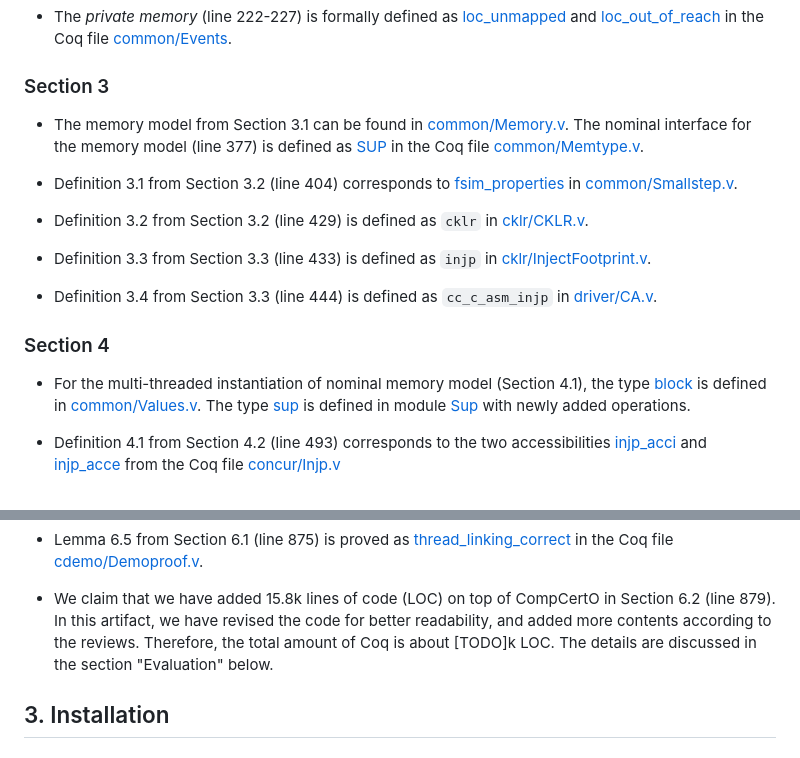
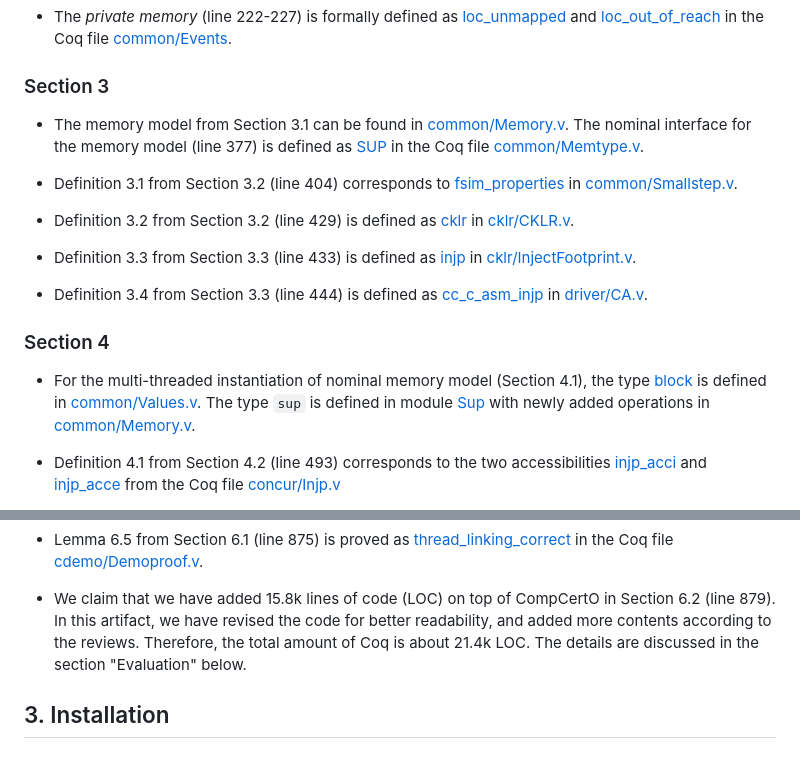
Before and after one commit to SJTU-PLV/compcertoc-pldi25-artifact, a Markdown page: README.md, 2 parts joined by grey strips. Rendered like a GitHub page.

Commit message:
finished todos, checking links

```diff
--- a/README.md
+++ b/README.md
@@ -46,19 +44,19 @@ We list the definitions, lemmas and theorems from each section of the paper belo
 
 - Definition 3.1 from Section 3.2 (line 404)   corresponds to [fsim_properties](CompCertOC/common/Smallstep.v#L597) in [common/Smallstep.v](CompCertOC/common/Smallstep.v).
 
-- Definition 3.2 from Section 3.2 (line 429) is defined as `cklr` in [cklr/CKLR.v](CompCertOC/cklr/CKLR.v).
+- Definition 3.2 from Section 3.2 (line 429) is defined as [cklr](CompCertOC/cklr/CKLR.v#L43) in [cklr/CKLR.v](CompCertOC/cklr/CKLR.v).
 
-- Definition 3.3 from Section 3.3 (line 433) is defined as `injp` in [cklr/InjectFootprint.v](CompCertOC/cklr/InjectFootprint.v).
+- Definition 3.3 from Section 3.3 (line 433) is defined as [injp](CompCertOC/cklr/InjectFootprint.v#286) in [cklr/InjectFootprint.v](CompCertOC/cklr/InjectFootprint.v).
 
 - Definition 3.4 from Section 3.3 (line 444) is
-defined as `cc_c_asm_injp` in [driver/CA.v](CompCertOC/driver/CA.v).
+defined as [cc_c_asm_injp](CompCertOC/driver/CA.v#L184) in [driver/CA.v](CompCertOC/driver/CA.v).
 
 ### Section 4
 
 - For the multi-threaded instantiation of nominal memory model (Section 4.1),
   the type [block](CompCertOC/common/Values.v#L37) is defined in
-  [common/Values.v](CompCertOC/common/Values.v). The type [sup](CompCertOC/common)
-  is defined in module [Sup](CompCertOC/common/Memory.v#L116) with newly added operations.
+  [common/Values.v](CompCertOC/common/Values.v). The type `sup`
+  is defined in module [Sup](CompCertOC/common/Memory.v#L116) with newly added operations in [common/Memory.v](CompCertOC/common/Memory.v).
 
 - Definition 4.1 from Section 4.2 (line 493) corresponds to the two accessibilities
   [injp_acci](CompCertOC/concur/Injp.v#53) and [injp_acce](CompCertOC/concur/Injp.v#72)
@@ -166,7 +164,7 @@ as [thread_linking_correct](CompCertOC/cdemo/Demoproof.v#L80) in the Coq file [c
 
 - We claim that we have added 15.8k lines of code (LOC) on top of CompCertO in Section 6.2 (line 879).
   In this artifact, we have revised the code for better readability, and added more contents according to
-  the reviews. Therefore, the total amount of Coq is about [TODO]k LOC. The details are discussed
+  the reviews. Therefore, the total amount of Coq is about 21.4k LOC. The details are discussed
   in the section "Evaluation" below.
 
 ## 3. Installation
```
Also changed, not shown: other parts of README.md (+3 -5 lines).
